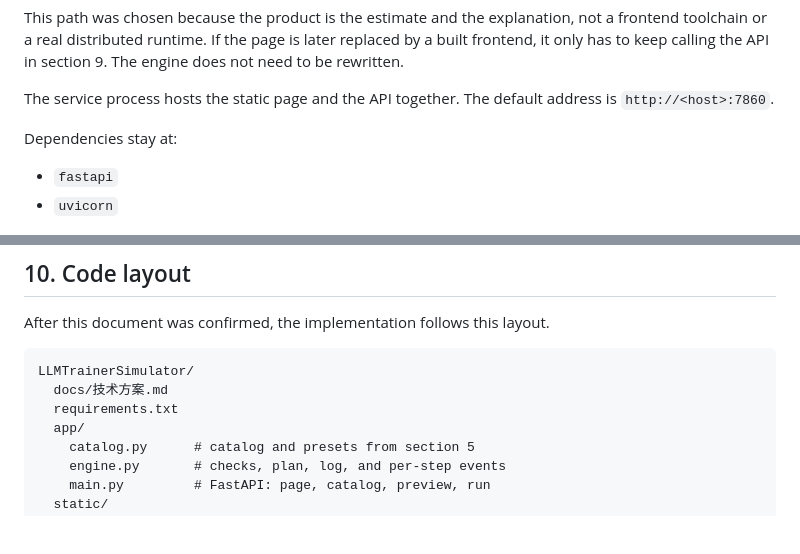
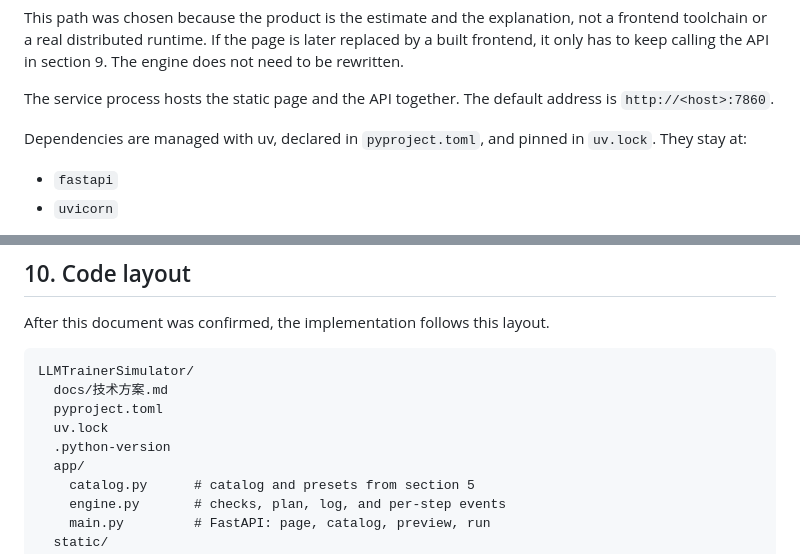
Before and after one commit to iamorangedad/LLMTrainerSimulator, a Markdown page: docs/technical-design.md, 2 parts joined by grey strips. Drawn GitHub-style; blank space fills up the shorter version.

Commit message:
在英文技术方案里改用 uv 管理依赖。
Co-authored-by: Cursor <cursoragent@cursor.com>

````diff
--- a/docs/technical-design.md
+++ b/docs/technical-design.md
@@ -105,7 +105,7 @@ This path was chosen because the product is the estimate and the explanation, no
 
 The service process hosts the static page and the API together. The default address is `http://<host>:7860`.
 
-Dependencies stay at:
+Dependencies are managed with uv, declared in `pyproject.toml`, and pinned in `uv.lock`. They stay at:
 
 - `fastapi`
 - `uvicorn`
@@ -409,7 +409,9 @@ After this document was confirmed, the implementation follows this layout.
 ```text
 LLMTrainerSimulator/
   docs/技术方案.md
-  requirements.txt
+  pyproject.toml
+  uv.lock
+  .python-version
   app/
     catalog.py      # catalog and presets from section 5
     engine.py       # checks, plan, log, and per-step events
````
